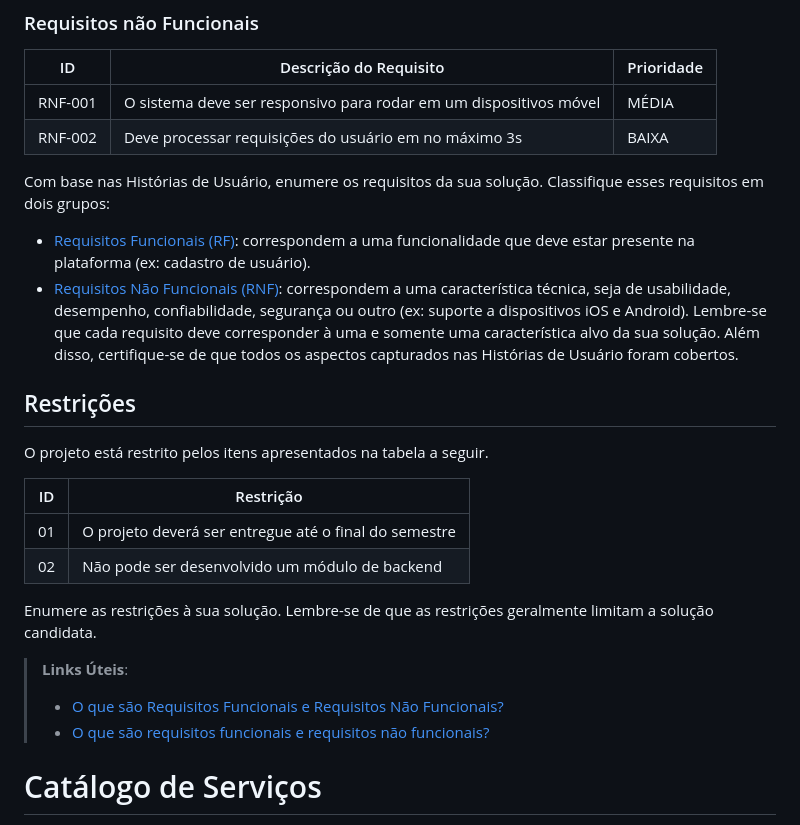
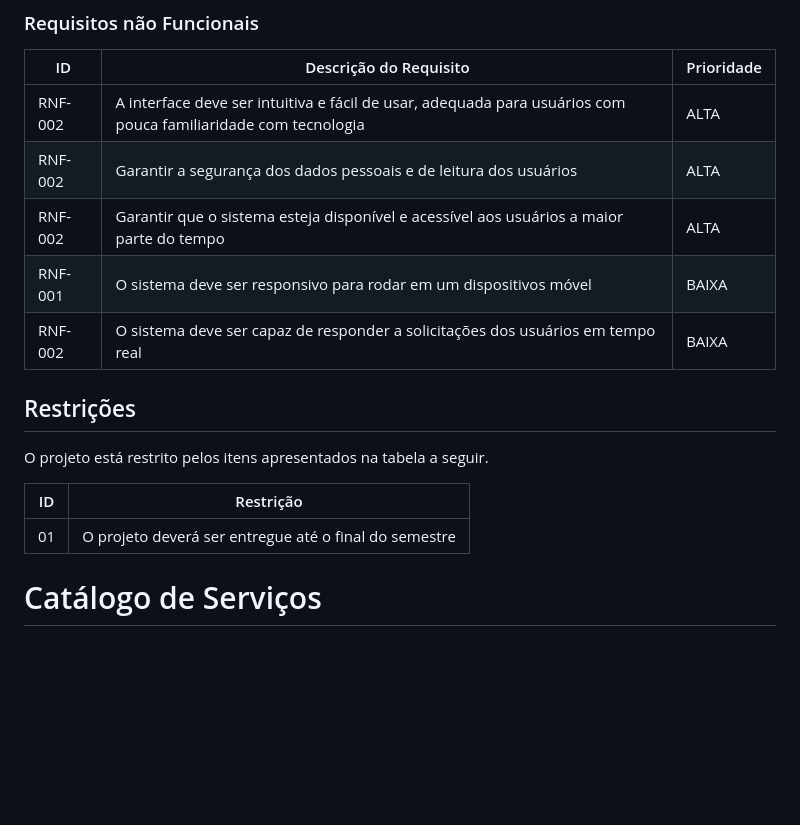
Before and after one commit to ICEI-PUC-Minas-PMV-SI/pmv-si-2024-1-pe6-t1-g1-gestao-de-acervo-literario-pessoal, a Markdown page: docs/contexto.md, the part around the change. Rendered like a GitHub page; blank space fills up the shorter version.

Commit message:
Atualização de requisitos não funcionais

```diff
--- a/docs/contexto.md
+++ b/docs/contexto.md
@@ -134,23 +134,11 @@ As tabelas que se seguem apresentam os requisitos funcionais e não funcionais q
 
 |ID     | Descrição do Requisito  |Prioridade |
 |-------|-------------------------|----|
-|RNF-001| O sistema deve ser responsivo para rodar em um dispositivos móvel | MÉDIA |
-|RNF-002| Deve processar requisições do usuário em no máximo 3s |  BAIXA |
-
-Com base nas Histórias de Usuário, enumere os requisitos da sua solução. Classifique esses requisitos em dois grupos:
-
-- [Requisitos Funcionais
- (RF)](https://pt.wikipedia.org/wiki/Requisito_funcional):
- correspondem a uma funcionalidade que deve estar presente na
-  plataforma (ex: cadastro de usuário).
-- [Requisitos Não Funcionais
-  (RNF)](https://pt.wikipedia.org/wiki/Requisito_n%C3%A3o_funcional):
-  correspondem a uma característica técnica, seja de usabilidade,
-  desempenho, confiabilidade, segurança ou outro (ex: suporte a
-  dispositivos iOS e Android).
-Lembre-se que cada requisito deve corresponder à uma e somente uma
-característica alvo da sua solução. Além disso, certifique-se de que
-todos os aspectos capturados nas Histórias de Usuário foram cobertos.
+|RNF-002| A interface deve ser intuitiva e fácil de usar, adequada para usuários com pouca familiaridade com tecnologia | ALTA |
+|RNF-002| Garantir a segurança dos dados pessoais e de leitura dos usuários | ALTA |
+|RNF-002| Garantir que o sistema esteja disponível e acessível aos usuários a maior parte do tempo | ALTA |
+|RNF-001| O sistema deve ser responsivo para rodar em um dispositivos móvel | BAIXA |
+|RNF-002| O sistema deve ser capaz de responder a solicitações dos usuários em tempo real |  BAIXA |
 
 ## Restrições
 
@@ -159,13 +147,6 @@ O projeto está restrito pelos itens apresentados na tabela a seguir.
 |ID| Restrição                                             |
 |--|-------------------------------------------------------|
 |01| O projeto deverá ser entregue até o final do semestre |
-|02| Não pode ser desenvolvido um módulo de backend        |
-
-Enumere as restrições à sua solução. Lembre-se de que as restrições geralmente limitam a solução candidata.
-
-> **Links Úteis**:
-> - [O que são Requisitos Funcionais e Requisitos Não Funcionais?](https://codificar.com.br/requisitos-funcionais-nao-funcionais/)
-> - [O que são requisitos funcionais e requisitos não funcionais?](https://analisederequisitos.com.br/requisitos-funcionais-e-requisitos-nao-funcionais-o-que-sao/)
 
 # Catálogo de Serviços
 
```
